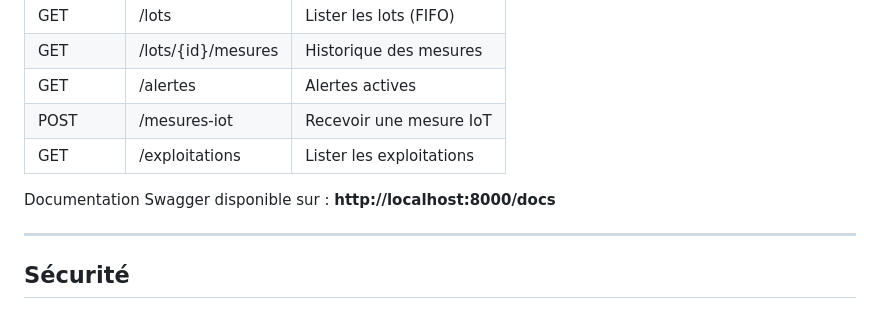
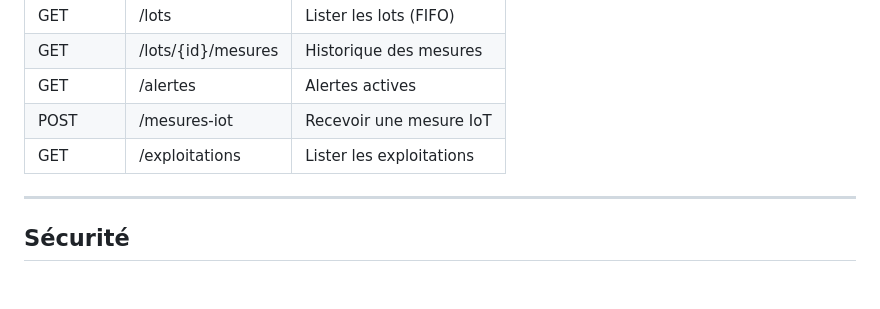
Before and after one commit to CyliaHammadi/futurekawa-mspr, a Markdown page: README.md, the part around one of its changes. Rendered like a GitHub page; blank space fills up the shorter version.

```diff
--- a/README.md
+++ b/README.md
@@ -259,8 +259,6 @@ futurekawa/colombie/mesures
 | POST | /mesures-iot | Recevoir une mesure IoT |
 | GET | /exploitations | Lister les exploitations |
 
-Documentation Swagger disponible sur : **http://localhost:8000/docs**
-
 ---
 
 ##  Sécurité
```
Also changed, not shown: other parts of README.md (+1 -1 lines).
